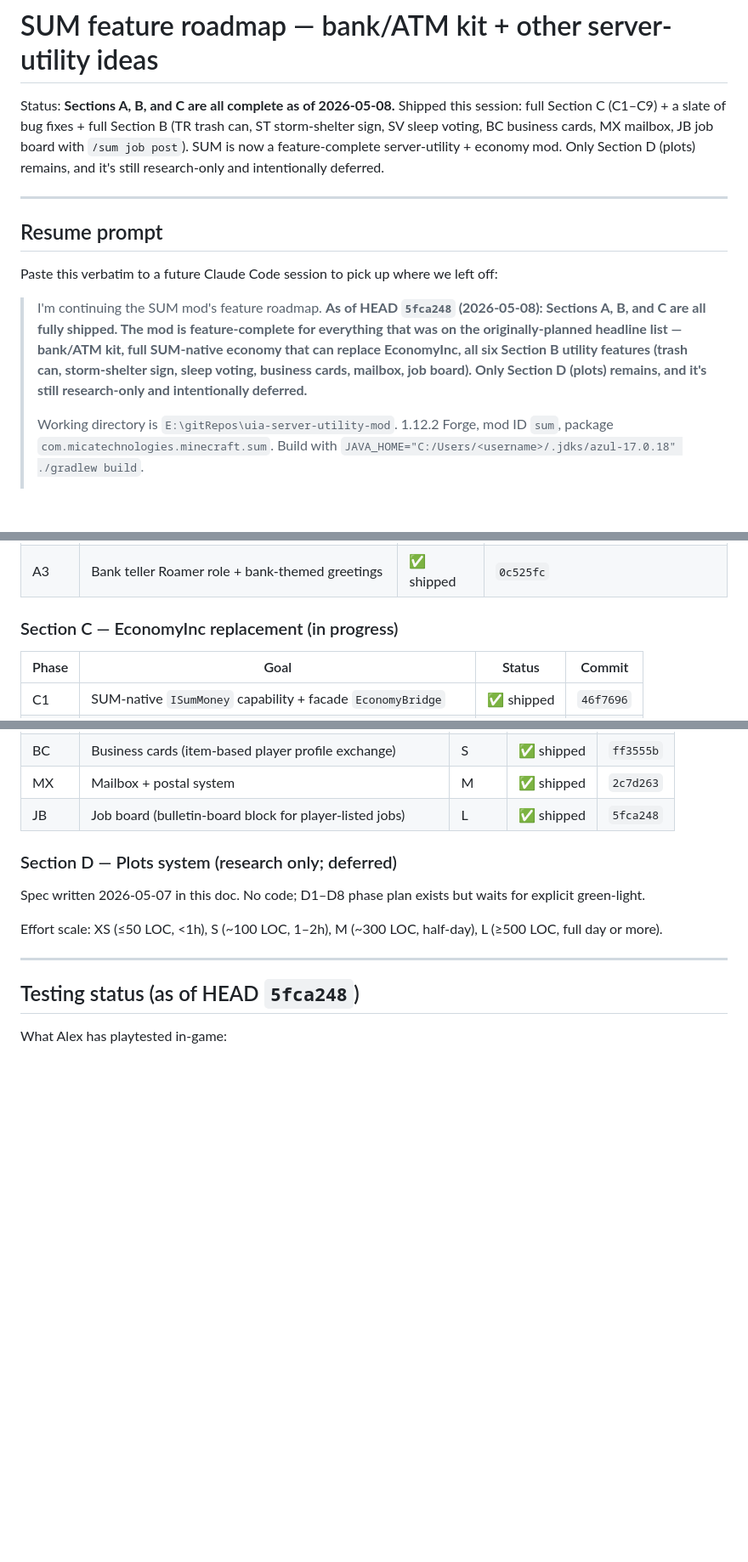
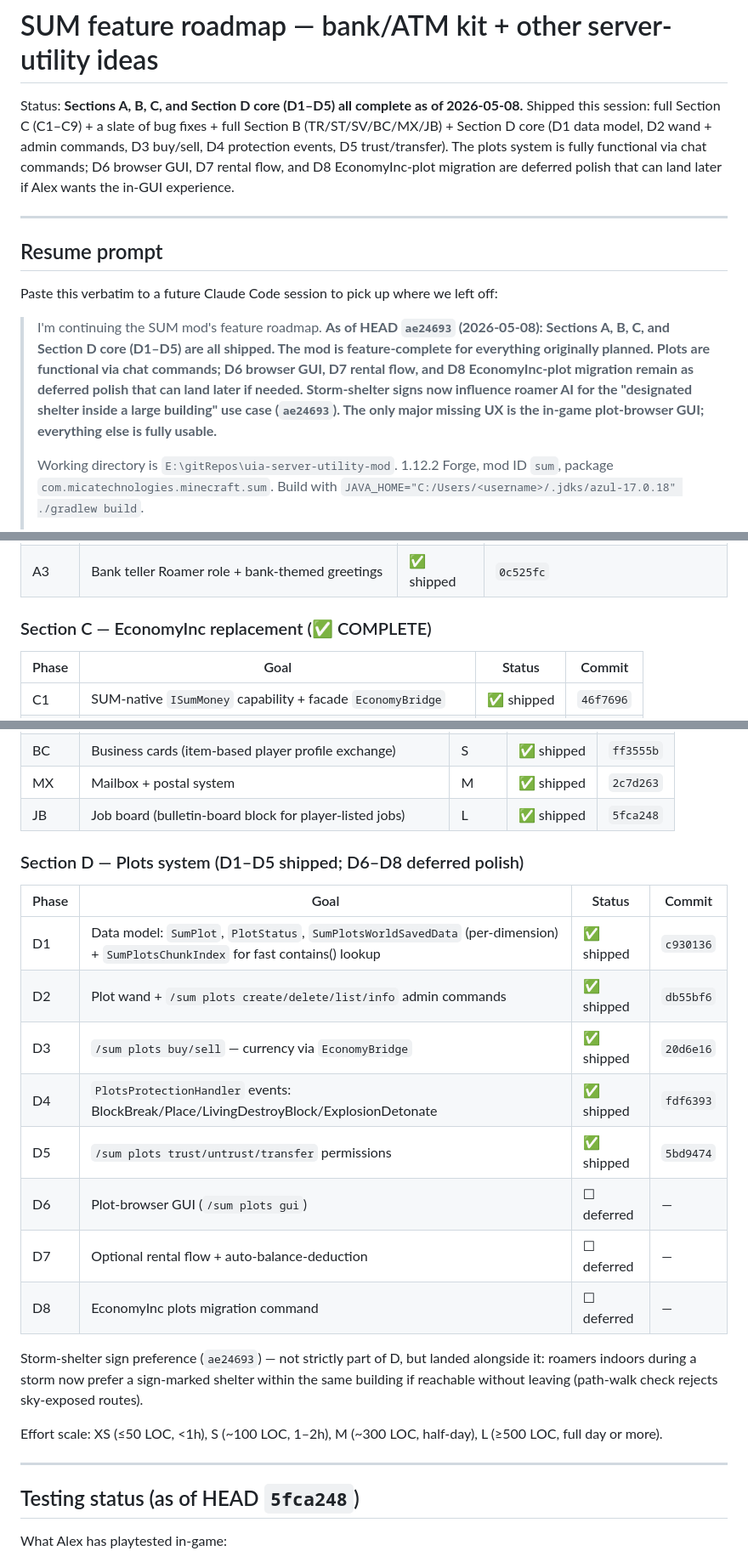
Before and after one commit to Mica-Technologies/uia-server-utility-mod, a Markdown page: docs/agent_progress/FEATURE_ROADMAP.md, 3 parts joined by grey strips. Shown at 85% size. GitHub-like rendering; blank space fills up the shorter version.

Commit message:
Roadmap: Section D core (D1-D5) shipped + storm-shelter sign preference
Section D phase table updated to show D1-D5 shipped (data model, wand +
admin commands, buy/sell, protection events, trust/transfer); D6 browser
GUI, D7 rental, and D8 EconomyInc-plot migration are flagged as deferred
polish.

Section C status header flipped from "in progress" to "COMPLETE".

ae24693 (storm-shelter sign preference) noted under Section D as a
related landing — strictly an enhancement to ST's earlier behavior, not
a D phase, but it shipped in the same session.

Co-Authored-By: Claude Opus 4.7 (1M context) <noreply@anthropic.com>

```diff
--- a/docs/agent_progress/FEATURE_ROADMAP.md
+++ b/docs/agent_progress/FEATURE_ROADMAP.md
@@ -1,6 +1,6 @@
 # SUM feature roadmap — bank/ATM kit + other server-utility ideas
 
-Status: **Sections A, B, and C are all complete as of 2026-05-08.** Shipped this session: full Section C (C1–C9) + a slate of bug fixes + full Section B (TR trash can, ST storm-shelter sign, SV sleep voting, BC business cards, MX mailbox, JB job board with `/sum job post`). SUM is now a feature-complete server-utility + economy mod. Only Section D (plots) remains, and it's still research-only and intentionally deferred.
+Status: **Sections A, B, C, and Section D core (D1–D5) all complete as of 2026-05-08.** Shipped this session: full Section C (C1–C9) + a slate of bug fixes + full Section B (TR/ST/SV/BC/MX/JB) + Section D core (D1 data model, D2 wand + admin commands, D3 buy/sell, D4 protection events, D5 trust/transfer). The plots system is fully functional via chat commands; D6 browser GUI, D7 rental flow, and D8 EconomyInc-plot migration are deferred polish that can land later if Alex wants the in-GUI experience.
 
 ---
 
@@ -8,7 +8,7 @@ Status: **Sections A, B, and C are all complete as of 2026-05-08.** Shipped this
 
 Paste this verbatim to a future Claude Code session to pick up where we left off:
 
-> I'm continuing the SUM mod's feature roadmap. **As of HEAD `5fca248` (2026-05-08): Sections A, B, and C are all fully shipped. The mod is feature-complete for everything that was on the originally-planned headline list — bank/ATM kit, full SUM-native economy that can replace EconomyInc, all six Section B utility features (trash can, storm-shelter sign, sleep voting, business cards, mailbox, job board). Only Section D (plots) remains, and it's still research-only and intentionally deferred.**
+> I'm continuing the SUM mod's feature roadmap. **As of HEAD `ae24693` (2026-05-08): Sections A, B, C, and Section D core (D1–D5) are all shipped. The mod is feature-complete for everything originally planned. Plots are functional via chat commands; D6 browser GUI, D7 rental flow, and D8 EconomyInc-plot migration remain as deferred polish that can land later if needed. Storm-shelter signs now influence roamer AI for the "designated shelter inside a large building" use case (`ae24693`). The only major missing UX is the in-game plot-browser GUI; everything else is fully usable.**
 >
 > Working directory is `E:\gitRepos\uia-server-utility-mod`. 1.12.2 Forge, mod ID `sum`, package `com.micatechnologies.minecraft.sum`. Build with `JAVA_HOME="C:/Users/<username>/.jdks/azul-17.0.18" ./gradlew build`.
 >
@@ -104,7 +104,7 @@ Paste this verbatim to a future Claude Code session to pick up where we left off
 | A2.3 | Passcode-locked vault door + auto-close TileEntity | ✅ shipped | `c7a3034` |
 | A3 | Bank teller Roamer role + bank-themed greetings | ✅ shipped | `0c525fc` |
 
-### Section C — EconomyInc replacement (in progress)
+### Section C — EconomyInc replacement (✅ COMPLETE)
 
 | Phase | Goal | Status | Commit |
 |---|---|---|---|
@@ -129,9 +129,20 @@ Paste this verbatim to a future Claude Code session to pick up where we left off
 | MX | Mailbox + postal system | M | ✅ shipped | `2c7d263` |
 | JB | Job board (bulletin-board block for player-listed jobs) | L | ✅ shipped | `5fca248` |
 
-### Section D — Plots system (research only; deferred)
+### Section D — Plots system (D1–D5 shipped; D6–D8 deferred polish)
 
-Spec written 2026-05-07 in this doc. No code; D1–D8 phase plan exists but waits for explicit green-light.
+| Phase | Goal | Status | Commit |
+|---|---|---|---|
+| D1 | Data model: `SumPlot`, `PlotStatus`, `SumPlotsWorldSavedData` (per-dimension) + `SumPlotsChunkIndex` for fast contains() lookup | ✅ shipped | `c930136` |
+| D2 | Plot wand + `/sum plots create/delete/list/info` admin commands | ✅ shipped | `db55bf6` |
+| D3 | `/sum plots buy/sell` — currency via `EconomyBridge` | ✅ shipped | `20d6e16` |
+| D4 | `PlotsProtectionHandler` events: BlockBreak/Place/LivingDestroyBlock/ExplosionDetonate | ✅ shipped | `fdf6393` |
+| D5 | `/sum plots trust/untrust/transfer` permissions | ✅ shipped | `5bd9474` |
+| D6 | Plot-browser GUI (`/sum plots gui`) | ☐ deferred | — |
+| D7 | Optional rental flow + auto-balance-deduction | ☐ deferred | — |
+| D8 | EconomyInc plots migration command | ☐ deferred | — |
+
+Storm-shelter sign preference (`ae24693`) — not strictly part of D, but landed alongside it: roamers indoors during a storm now prefer a sign-marked shelter within the same building if reachable without leaving (path-walk check rejects sky-exposed routes).
 
 Effort scale: XS (≤50 LOC, <1h), S (~100 LOC, 1–2h), M (~300 LOC, half-day), L (≥500 LOC, full day or more).
 
```
